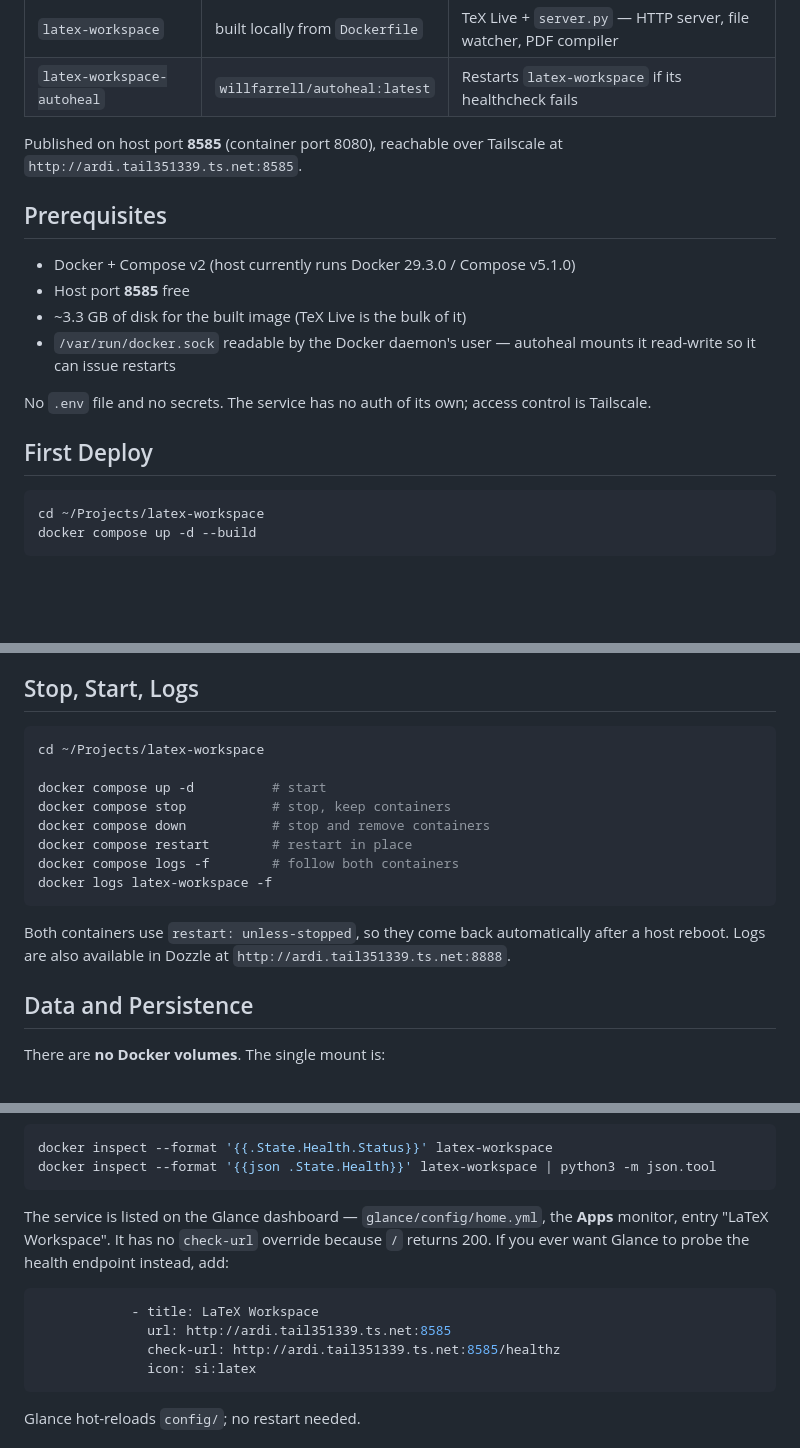
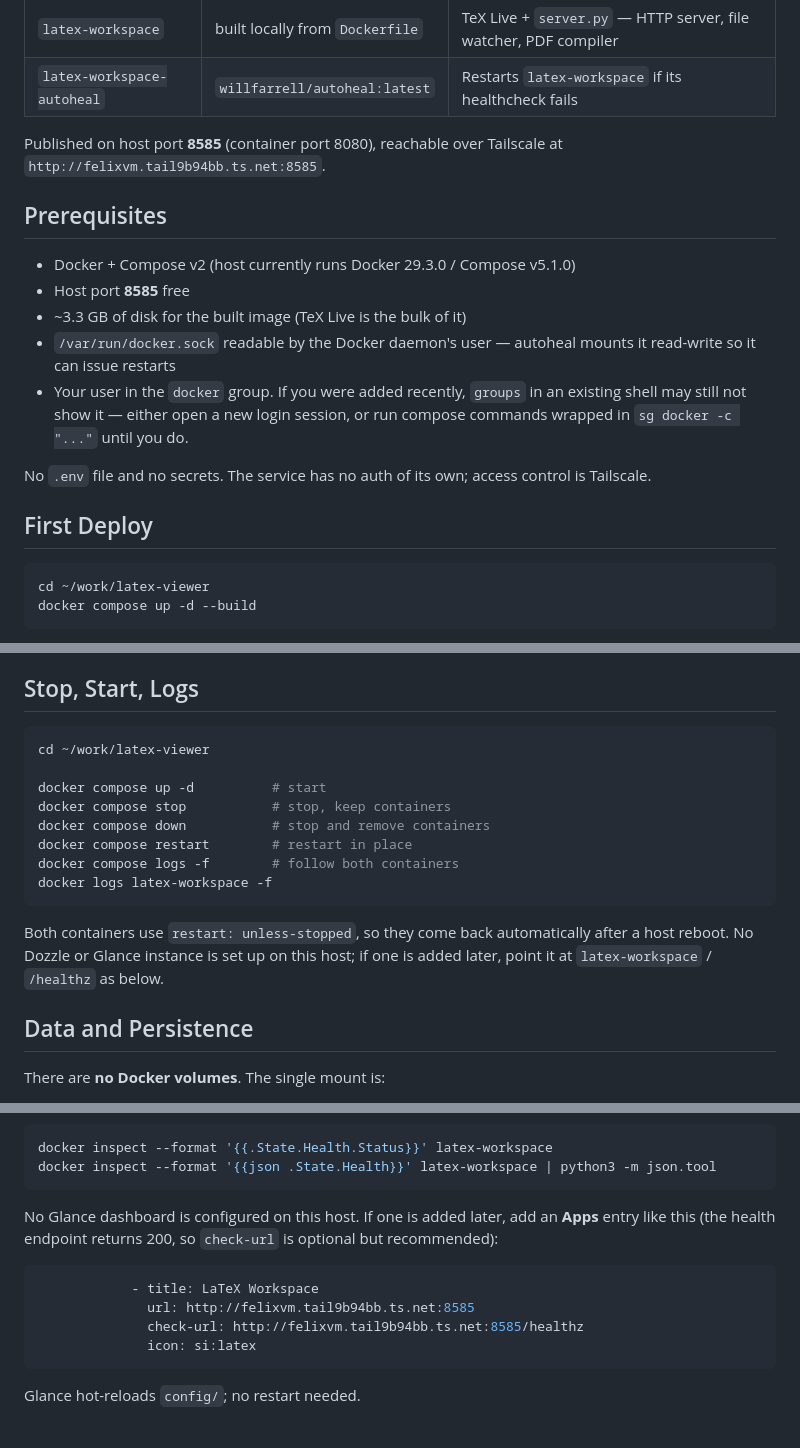
Before and after one commit to felixma9/latex-viewer, a Markdown page: DEPLOY.md, 3 parts joined by grey strips. Rendered like a GitHub page; blank space fills up the shorter version.

Commit message:
Fix docs to match actual deploy host and path
DEPLOY.md/README referenced host ardi.tail351339.ts.net and
~/Projects/latex-workspace, copied from a different machine's setup.
Actual deploy is on felixvm.tail9b94bb.ts.net at ~/work/latex-viewer,
with no Dozzle/Glance instance present here.

Co-Authored-By: Claude Sonnet 5 <noreply@anthropic.com>

````diff
--- a/DEPLOY.md
+++ b/DEPLOY.md
@@ -14,7 +14,7 @@ Two containers, defined in `docker-compose.yml`:
 | `latex-workspace-autoheal` | `willfarrell/autoheal:latest` | Restarts `latex-workspace` if its healthcheck fails |
 
 Published on host port **8585** (container port 8080), reachable over Tailscale at
-`http://ardi.tail351339.ts.net:8585`.
+`http://felixvm.tail9b94bb.ts.net:8585`.
 
 ## Prerequisites
 
@@ -23,6 +23,9 @@ Published on host port **8585** (container port 8080), reachable over Tailscale
 - ~3.3 GB of disk for the built image (TeX Live is the bulk of it)
 - `/var/run/docker.sock` readable by the Docker daemon's user — autoheal mounts
   it read-write so it can issue restarts
+- Your user in the `docker` group. If you were added recently, `groups` in an
+  existing shell may still not show it — either open a new login session, or
+  run compose commands wrapped in `sg docker -c "..."` until you do.
 
 No `.env` file and no secrets. The service has no auth of its own; access
 control is Tailscale.
@@ -30,7 +33,7 @@ control is Tailscale.
 ## First Deploy
 
 ```bash
-cd ~/Projects/latex-workspace
+cd ~/work/latex-viewer
 docker compose up -d --build
 ```
 
@@ -80,7 +83,7 @@ loses nothing. In-flight compiles are killed and re-run on startup.
 ## Stop, Start, Logs
 
 ```bash
-cd ~/Projects/latex-workspace
+cd ~/work/latex-viewer
 
 docker compose up -d          # start
 docker compose stop           # stop, keep containers
@@ -91,8 +94,8 @@ docker logs latex-workspace -f
 ```
 
 Both containers use `restart: unless-stopped`, so they come back automatically
-after a host reboot. Logs are also available in Dozzle at
-`http://ardi.tail351339.ts.net:8888`.
+after a host reboot. No Dozzle or Glance instance is set up on this host; if
+one is added later, point it at `latex-workspace` / `/healthz` as below.
 
 ## Data and Persistence
 
@@ -126,15 +129,14 @@ docker inspect --format '{{.State.Health.Status}}' latex-workspace
 docker inspect --format '{{json .State.Health}}' latex-workspace | python3 -m json.tool
 ```
 
-The service is listed on the Glance dashboard — `glance/config/home.yml`, the
-**Apps** monitor, entry "LaTeX Workspace". It has no `check-url` override
-because `/` returns 200. If you ever want Glance to probe the health endpoint
-instead, add:
+No Glance dashboard is configured on this host. If one is added later, add an
+**Apps** entry like this (the health endpoint returns 200, so `check-url` is
+optional but recommended):
 
 ```yaml
             - title: LaTeX Workspace
-              url: http://ardi.tail351339.ts.net:8585
-              check-url: http://ardi.tail351339.ts.net:8585/healthz
+              url: http://felixvm.tail9b94bb.ts.net:8585
+              check-url: http://felixvm.tail9b94bb.ts.net:8585/healthz
               icon: si:latex
 ```
 
````
Also changed, not shown: other parts of DEPLOY.md (+2 -2 lines), README.md (+3 -3 lines).
